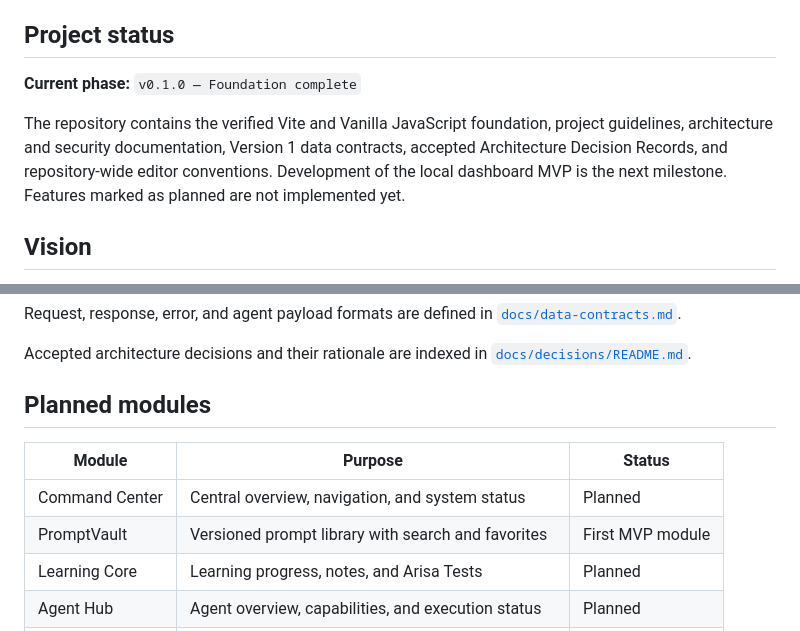
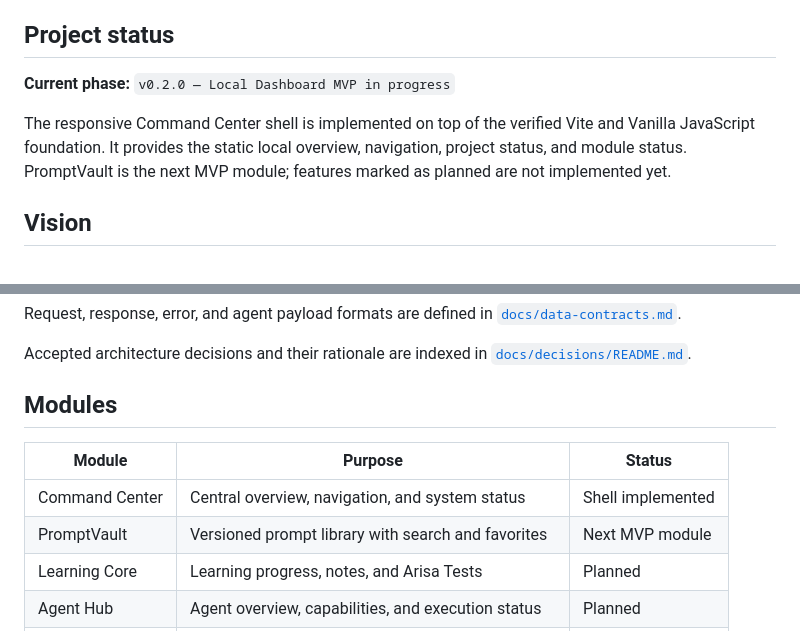
Before and after one commit to Varudan/goldendawn-os, a Markdown page: README.md, 2 parts joined by grey strips. Rendered like a GitHub page.

Commit message:
docs: mark local dashboard MVP as in progress

```diff
--- a/README.md
+++ b/README.md
@@ -8,13 +8,12 @@
 
 ## Project status
 
-**Current phase:** `v0.1.0 — Foundation complete`
+**Current phase:** `v0.2.0 — Local Dashboard MVP in progress`
 
-The repository contains the verified Vite and Vanilla JavaScript foundation,
-project guidelines, architecture and security documentation, Version 1 data
-contracts, accepted Architecture Decision Records, and repository-wide editor
-conventions. Development of the local dashboard MVP is the next milestone.
-Features marked as planned are not implemented yet.
+The responsive Command Center shell is implemented on top of the verified Vite
+and Vanilla JavaScript foundation. It provides the static local overview,
+navigation, project status, and module status. PromptVault is the next MVP
+module; features marked as planned are not implemented yet.
 
 ## Vision
 
@@ -57,12 +56,12 @@ Request, response, error, and agent payload formats are defined in
 Accepted architecture decisions and their rationale are indexed in
 [`docs/decisions/README.md`](docs/decisions/README.md).
 
-## Planned modules
+## Modules
 
 | Module | Purpose | Status |
 | --- | --- | --- |
-| Command Center | Central overview, navigation, and system status | Planned |
-| PromptVault | Versioned prompt library with search and favorites | First MVP module |
+| Command Center | Central overview, navigation, and system status | Shell implemented |
+| PromptVault | Versioned prompt library with search and favorites | Next MVP module |
 | Learning Core | Learning progress, notes, and Arisa Tests | Planned |
 | Agent Hub | Agent overview, capabilities, and execution status | Planned |
 | Automation Hub | Visibility into n8n workflows and results | Planned |
```
Also changed, not shown: AGENTS.md (+9 -8 lines), docs/roadmap.md (+9 -10 lines).
